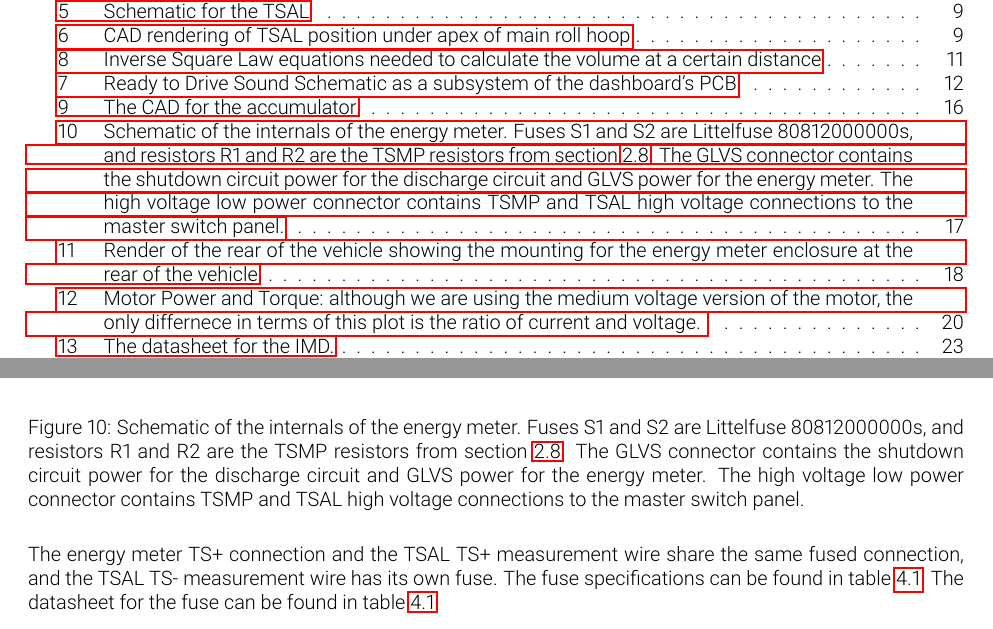
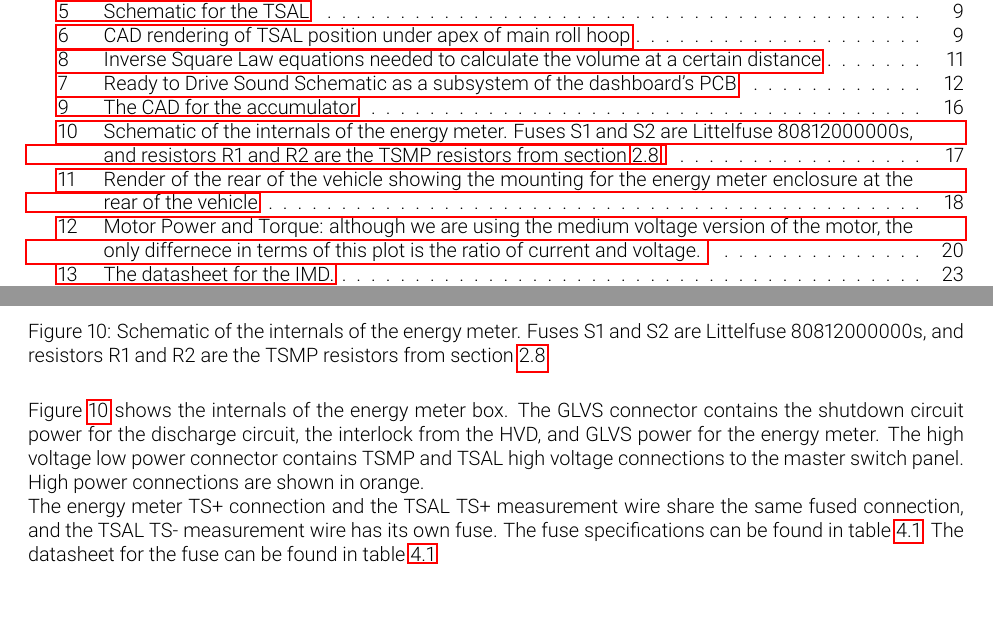
Before and after one commit to olin-electric-motorsports/ESF, a LaTeX document (esf_main.tex): two parts of pages 5 and 24 of 31, joined at a grey line, cut so that both start at the same text. Compiled offline with pdfLaTeX.

Commit message:
improved E-meter schematic to include HVD

```diff
--- a/esf_main.tex
+++ b/esf_main.tex
@@ -848,10 +848,12 @@ The energy meter current calculations require it to be connected in series with
 
 \begin{figure}[H]
 \centering
-\includegraphics[width=0.6\textwidth]{Energy-Meter-Schematic.png}
-\caption{Schematic of the internals of the energy meter. Fuses S1 and S2 are Littelfuse 80812000000s, and resistors R1 and R2 are the TSMP resistors from section \ref{measurement_points}. The GLVS connector contains the shutdown circuit power for the discharge circuit and GLVS power for the energy meter. The high voltage low power connector contains TSMP and TSAL high voltage connections to the master switch panel.}
+\includegraphics[width=0.6\textwidth]{Energy-Meter-Schematic-w-HVD.png}
+\caption{Schematic of the internals of the energy meter. Fuses S1 and S2 are Littelfuse 80812000000s, and resistors R1 and R2 are the TSMP resistors from section \ref{measurement_points}.}
 \label{fig:energy_meter_schematic}
 \end{figure}
+
+\Fref{fig:energy_meter_schematic} shows the internals of the energy meter box. The GLVS connector contains the shutdown circuit power for the discharge circuit, the interlock from the HVD, and GLVS power for the energy meter. The high voltage low power connector contains TSMP and TSAL high voltage connections to the master switch panel. High power connections are shown in orange.
 
 The energy meter TS+ connection and the TSAL TS+ measurement wire share the same fused connection, and the TSAL TS- measurement wire has its own fuse. The fuse specifications can be found in \fref{tab:TSAL_and_EM_fuse}. The datasheet for the fuse can be found in \fref{tab:TSAL_and_EM_fuse}.
 
```
Also changed, not shown: img/Energy-Meter-Schematic-w-HVD.png (added).
